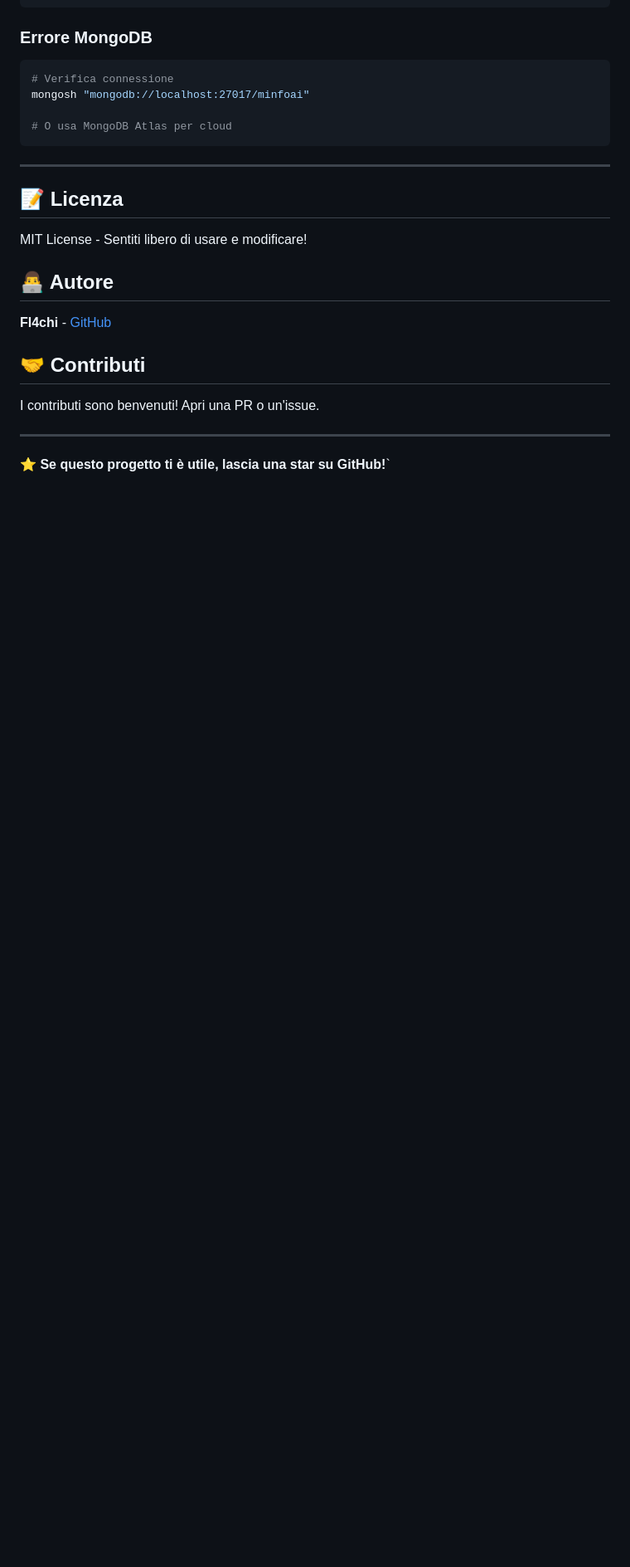
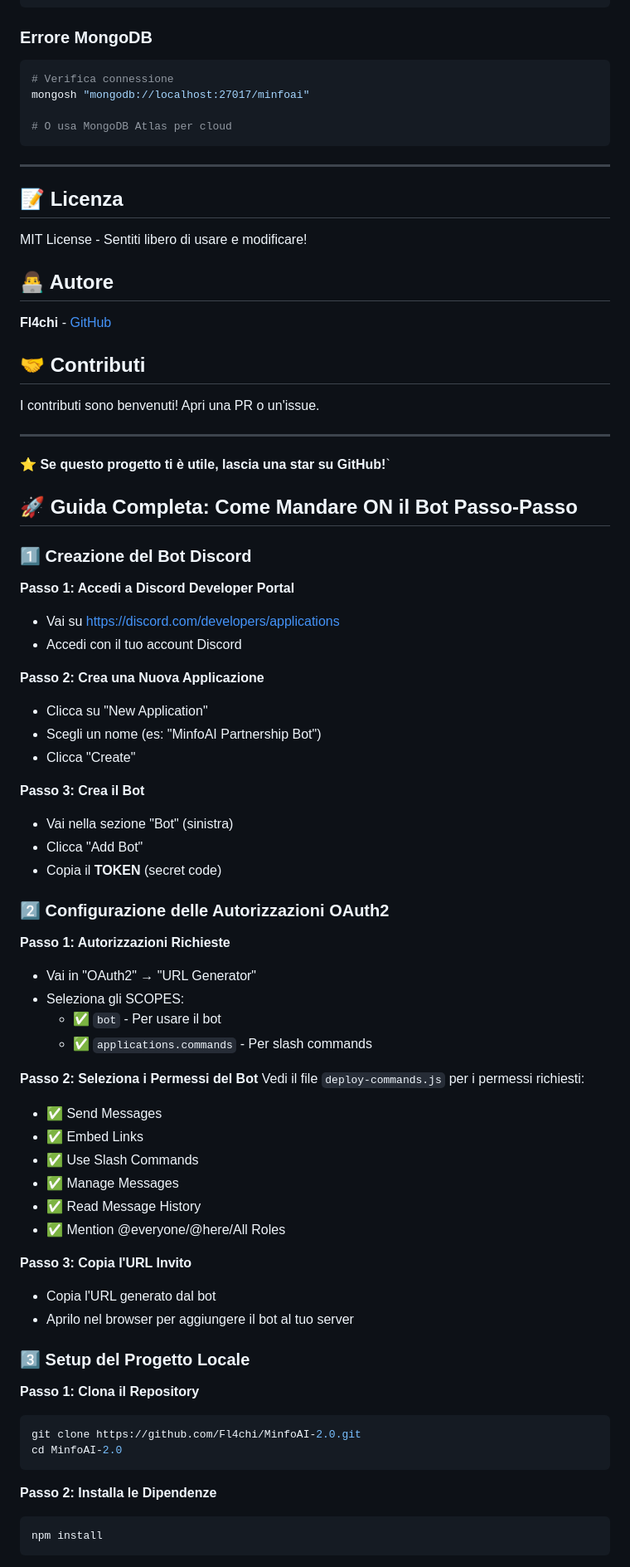
Before and after one commit to Fl4chi/MinfoAI-2.0, a Markdown page: README.md, the part around the change printed below. Shown: that part at 83% size. GitHub-like rendering; blank space fills up the shorter version.

Commit message:
FASE 4: Add comprehensive step-by-step guide for launching the bot with OAuth2 permissions

````diff
--- a/README.md
+++ b/README.md
@@ -565,3 +565,57 @@ I contributi sono benvenuti! Apri una PR o un'issue.
 ---
 
 **⭐ Se questo progetto ti è utile, lascia una star su GitHub!**`
+
+
+## 🚀 Guida Completa: Come Mandare ON il Bot Passo-Passo
+
+### 1️⃣ Creazione del Bot Discord
+
+**Passo 1: Accedi a Discord Developer Portal**
+- Vai su https://discord.com/developers/applications
+- Accedi con il tuo account Discord
+
+**Passo 2: Crea una Nuova Applicazione**
+- Clicca su "New Application"
+- Scegli un nome (es: "MinfoAI Partnership Bot")
+- Clicca "Create"
+
+**Passo 3: Crea il Bot**
+- Vai nella sezione "Bot" (sinistra)
+- Clicca "Add Bot"
+- Copia il **TOKEN** (secret code)
+
+### 2️⃣ Configurazione delle Autorizzazioni OAuth2
+
+**Passo 1: Autorizzazioni Richieste**
+- Vai in "OAuth2" → "URL Generator"
+- Seleziona gli SCOPES:
+  - ✅ `bot` - Per usare il bot
+  - ✅ `applications.commands` - Per slash commands
+
+**Passo 2: Seleziona i Permessi del Bot**
+Vedi il file `deploy-commands.js` per i permessi richiesti:
+- ✅ Send Messages
+- ✅ Embed Links
+- ✅ Use Slash Commands
+- ✅ Manage Messages
+- ✅ Read Message History
+- ✅ Mention @everyone/@here/All Roles
+
+**Passo 3: Copia l'URL Invito**
+- Copia l'URL generato dal bot
+- Aprilo nel browser per aggiungere il bot al tuo server
+
+### 3️⃣ Setup del Progetto Locale
+
+**Passo 1: Clona il Repository**
+```bash
+git clone https://github.com/Fl4chi/MinfoAI-2.0.git
+cd MinfoAI-2.0
+```
+
+**Passo 2: Installa le Dipendenze**
+```bash
+npm install
+```
+
````
Also changed, not shown: other parts of README.md (+163 -0 lines).
